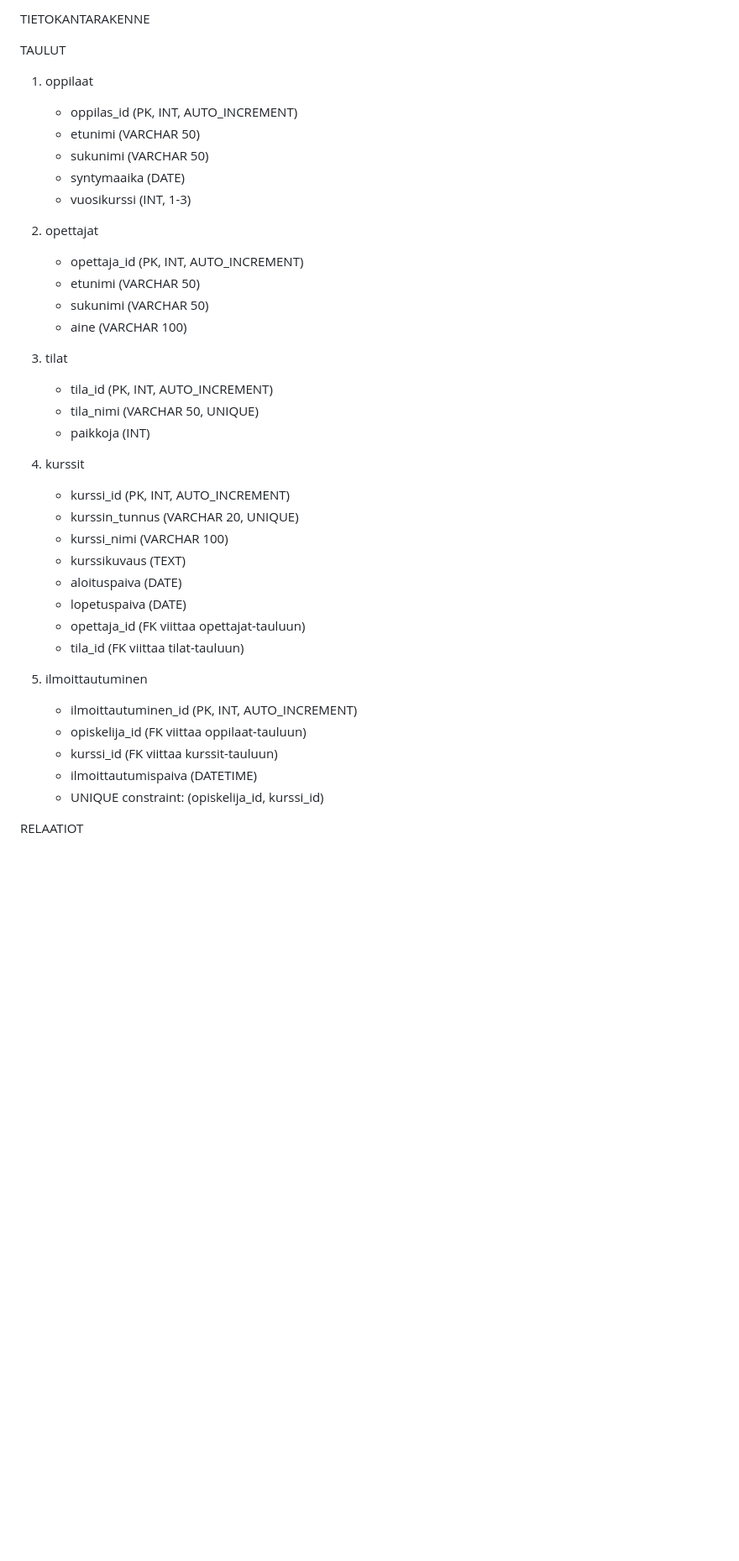
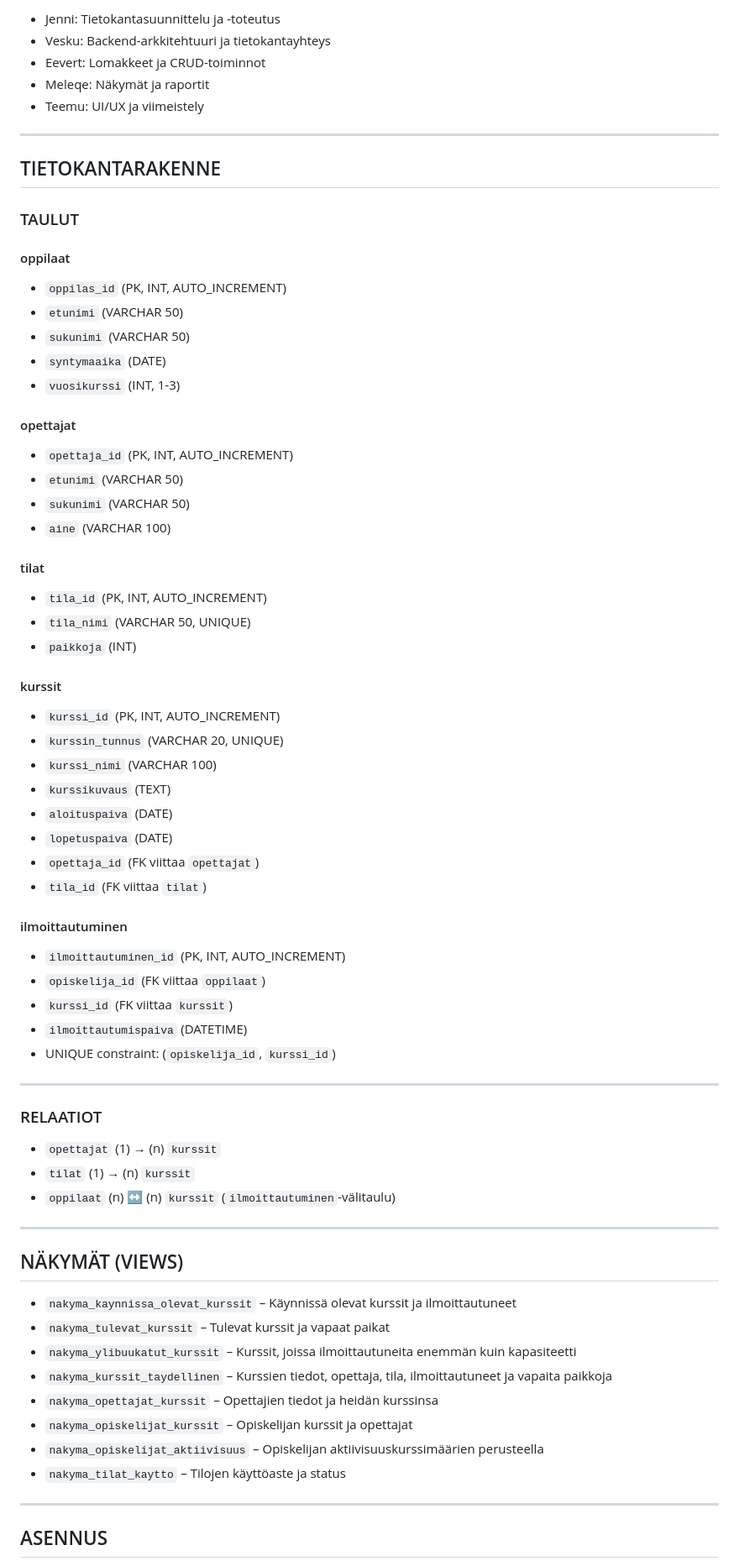
Before and after one commit to Temetsio/kurssienhallinta, a Markdown page: README.md, the part around one of its changes. Shown at 84% size. Rendered like a GitHub page; blank space fills up the shorter version.

```diff
--- a/README.md
+++ b/README.md
@@ -14,43 +8,74 @@ Teemu: UI/UX ja viimeistely
 
-TIETOKANTARAKENNE
+- Jenni: Tietokantasuunnittelu ja -toteutus
+- Vesku: Backend-arkkitehtuuri ja tietokantayhteys
+- Eevert: Lomakkeet ja CRUD-toiminnot
+- Meleqe: Näkymät ja raportit
+- Teemu: UI/UX ja viimeistely
 
-TAULUT
+---
 
-1. oppilaat
-   - oppilas_id (PK, INT, AUTO_INCREMENT)
-   - etunimi (VARCHAR 50)
-   - sukunimi (VARCHAR 50)
-   - syntymaaika (DATE)
-   - vuosikurssi (INT, 1-3)
+## TIETOKANTARAKENNE
 
-2. opettajat
-   - opettaja_id (PK, INT, AUTO_INCREMENT)
-   - etunimi (VARCHAR 50)
-   - sukunimi (VARCHAR 50)
-   - aine (VARCHAR 100)
+### TAULUT
 
-3. tilat
-   - tila_id (PK, INT, AUTO_INCREMENT)
-   - tila_nimi (VARCHAR 50, UNIQUE)
-   - paikkoja (INT)
+#### oppilaat
+- `oppilas_id` (PK, INT, AUTO_INCREMENT)
+- `etunimi` (VARCHAR 50)
+- `sukunimi` (VARCHAR 50)
+- `syntymaaika` (DATE)
+- `vuosikurssi` (INT, 1-3)
 
-4. kurssit
-   - kurssi_id (PK, INT, AUTO_INCREMENT)
-   - kurssin_tunnus (VARCHAR 20, UNIQUE)
-   - kurssi_nimi (VARCHAR 100)
-   - kurssikuvaus (TEXT)
-   - aloituspaiva (DATE)
-   - lopetuspaiva (DATE)
-   - opettaja_id (FK viittaa opettajat-tauluun)
-   - tila_id (FK viittaa tilat-tauluun)
+#### opettajat
+- `opettaja_id` (PK, INT, AUTO_INCREMENT)
+- `etunimi` (VARCHAR 50)
+- `sukunimi` (VARCHAR 50)
+- `aine` (VARCHAR 100)
 
-5. ilmoittautuminen
-   - ilmoittautuminen_id (PK, INT, AUTO_INCREMENT)
-   - opiskelija_id (FK viittaa oppilaat-tauluun)
-   - kurssi_id (FK viittaa kurssit-tauluun)
-   - ilmoittautumispaiva (DATETIME)
-   - UNIQUE constraint: (opiskelija_id, kurssi_id)
+#### tilat
+- `tila_id` (PK, INT, AUTO_INCREMENT)
+- `tila_nimi` (VARCHAR 50, UNIQUE)
+- `paikkoja` (INT)
+
+#### kurssit
+- `kurssi_id` (PK, INT, AUTO_INCREMENT)
+- `kurssin_tunnus` (VARCHAR 20, UNIQUE)
+- `kurssi_nimi` (VARCHAR 100)
+- `kurssikuvaus` (TEXT)
+- `aloituspaiva` (DATE)
+- `lopetuspaiva` (DATE)
+- `opettaja_id` (FK viittaa `opettajat`)
+- `tila_id` (FK viittaa `tilat`)
+
+#### ilmoittautuminen
+- `ilmoittautuminen_id` (PK, INT, AUTO_INCREMENT)
+- `opiskelija_id` (FK viittaa `oppilaat`)
+- `kurssi_id` (FK viittaa `kurssit`)
+- `ilmoittautumispaiva` (DATETIME)
+- UNIQUE constraint: (`opiskelija_id`, `kurssi_id`)
+
+---
+
+### RELAATIOT
+
+- `opettajat` (1) → (n) `kurssit`
+- `tilat` (1) → (n) `kurssit`
+- `oppilaat` (n) ↔ (n) `kurssit` (`ilmoittautuminen`-välitaulu)
+
+---
+
+## NÄKYMÄT (VIEWS)
+
+- `nakyma_kaynnissa_olevat_kurssit` – Käynnissä olevat kurssit ja ilmoittautuneet
+- `nakyma_tulevat_kurssit` – Tulevat kurssit ja vapaat paikat
+- `nakyma_ylibuukatut_kurssit` – Kurssit, joissa ilmoittautuneita enemmän kuin kapasiteetti
+- `nakyma_kurssit_taydellinen` – Kurssien tiedot, opettaja, tila, ilmoittautuneet ja vapaita paikkoja
+- `nakyma_opettajat_kurssit` – Opettajien tiedot ja heidän kurssinsa
+- `nakyma_opiskelijat_kurssit` – Opiskelijan kurssit ja opettajat
+- `nakyma_opiskelijat_aktiivisuus` – Opiskelijan aktiivisuuskurssimäärien perusteella
+- `nakyma_tilat_kaytto` – Tilojen käyttöaste ja status
+
+---
 
 
-RELAATIOT
+## ASENNUS
 
```
Also changed, not shown: other parts of README.md (+30 -42 lines).
